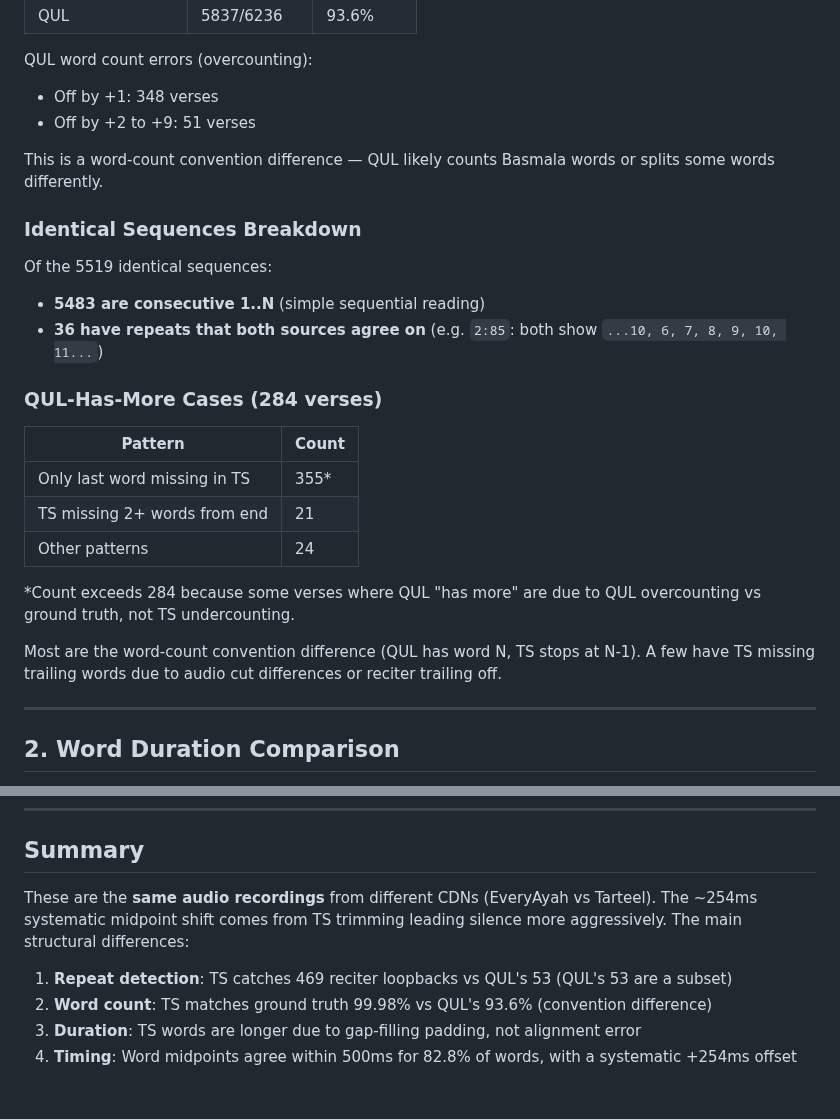
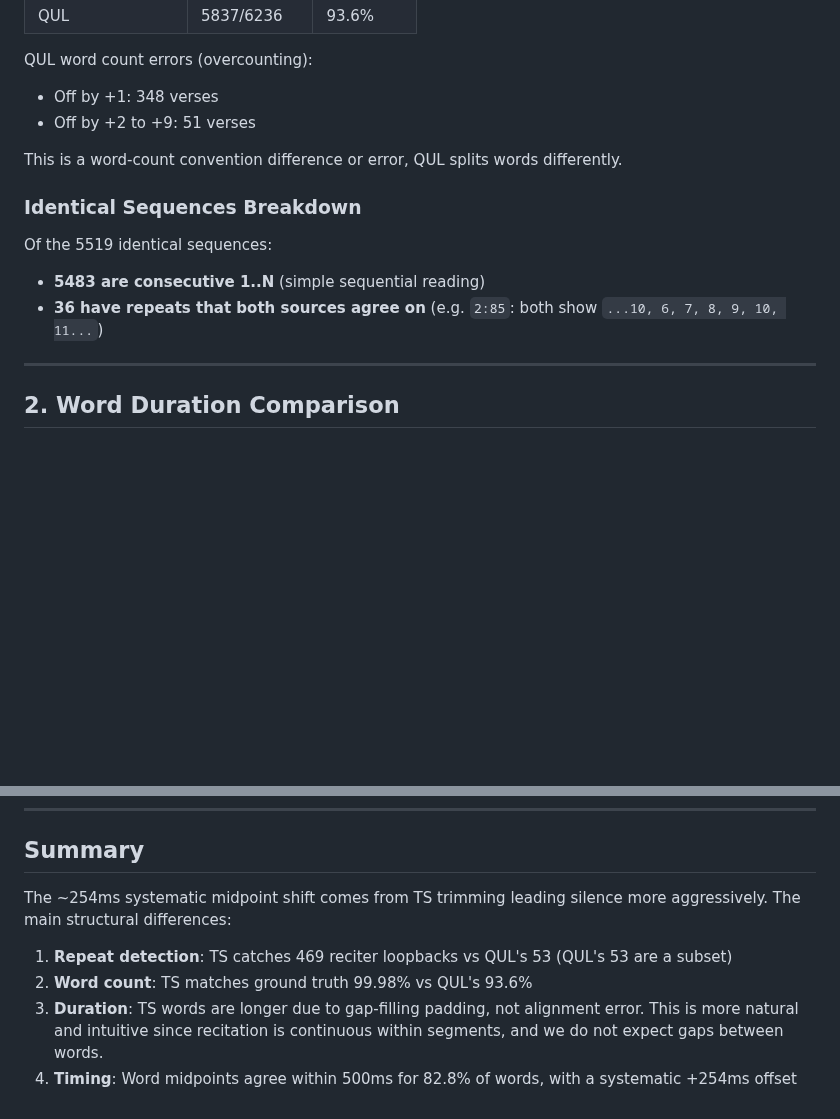
Before and after one commit to Wider-Community/quranic-universal-audio, a Markdown page: docs/qul_vs_mfa_timestamps.md, 2 parts joined by grey strips. GitHub-like rendering; blank space fills up the shorter version.

```diff
--- a/data/analysis/qul_vs_mfa_timestamps.md
+++ b/docs/qul_vs_mfa_timestamps.md
@@ -46,25 +46,13 @@ QUL word count errors (overcounting):
 - Off by +1: 348 verses
 - Off by +2 to +9: 51 verses
 
-This is a word-count convention difference — QUL likely counts Basmala words or splits some words differently.
+This is a word-count convention difference or error, QUL splits words differently.
 
 ### Identical Sequences Breakdown
 
 Of the 5519 identical sequences:
 - **5483 are consecutive 1..N** (simple sequential reading)
 - **36 have repeats that both sources agree on** (e.g. `2:85`: both show `...10, 6, 7, 8, 9, 10, 11...`)
-
-### QUL-Has-More Cases (284 verses)
-
-| Pattern | Count |
-|---------|-------|
-| Only last word missing in TS | 355* |
-| TS missing 2+ words from end | 21 |
-| Other patterns | 24 |
-
-*Count exceeds 284 because some verses where QUL "has more" are due to QUL overcounting vs ground truth, not TS undercounting.
-
-Most are the word-count convention difference (QUL has word N, TS stops at N-1). A few have TS missing trailing words due to audio cut differences or reciter trailing off.
 
 ---
 
@@ -210,9 +198,9 @@ Pattern: QUL repeat indices are **off by +1** compared to TS. TS is correct (mat
 
 ## Summary
 
-These are the **same audio recordings** from different CDNs (EveryAyah vs Tarteel). The ~254ms systematic midpoint shift comes from TS trimming leading silence more aggressively. The main structural differences:
+The ~254ms systematic midpoint shift comes from TS trimming leading silence more aggressively. The main structural differences:
 
 1. **Repeat detection**: TS catches 469 reciter loopbacks vs QUL's 53 (QUL's 53 are a subset)
-2. **Word count**: TS matches ground truth 99.98% vs QUL's 93.6% (convention difference)
-3. **Duration**: TS words are longer due to gap-filling padding, not alignment error
+2. **Word count**: TS matches ground truth 99.98% vs QUL's 93.6%
+3. **Duration**: TS words are longer due to gap-filling padding, not alignment error. This is more natural and intuitive since recitation is continuous within segments, and we do not expect gaps between words.
 4. **Timing**: Word midpoints agree within 500ms for 82.8% of words, with a systematic +254ms offset
```
